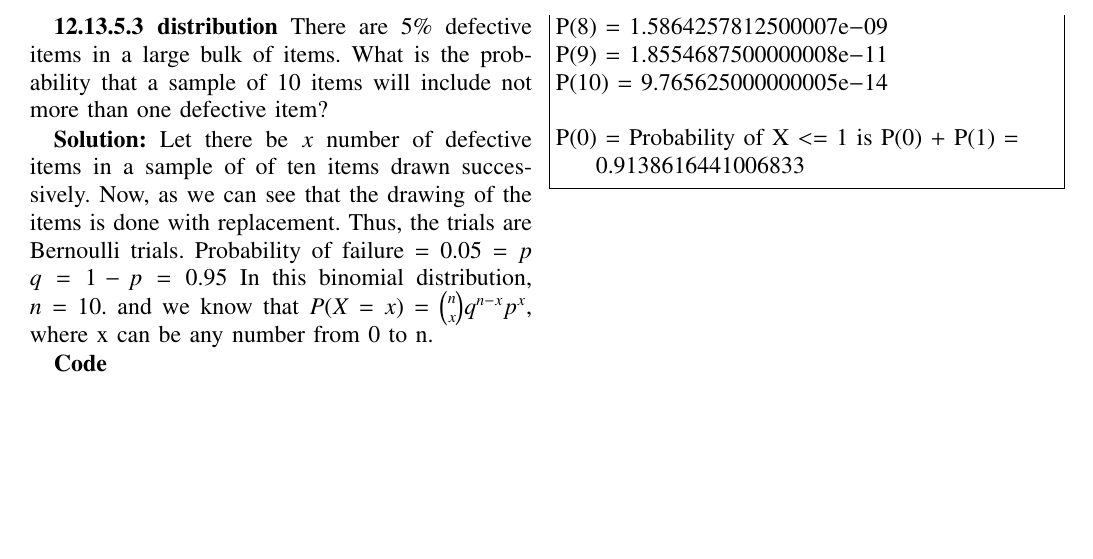
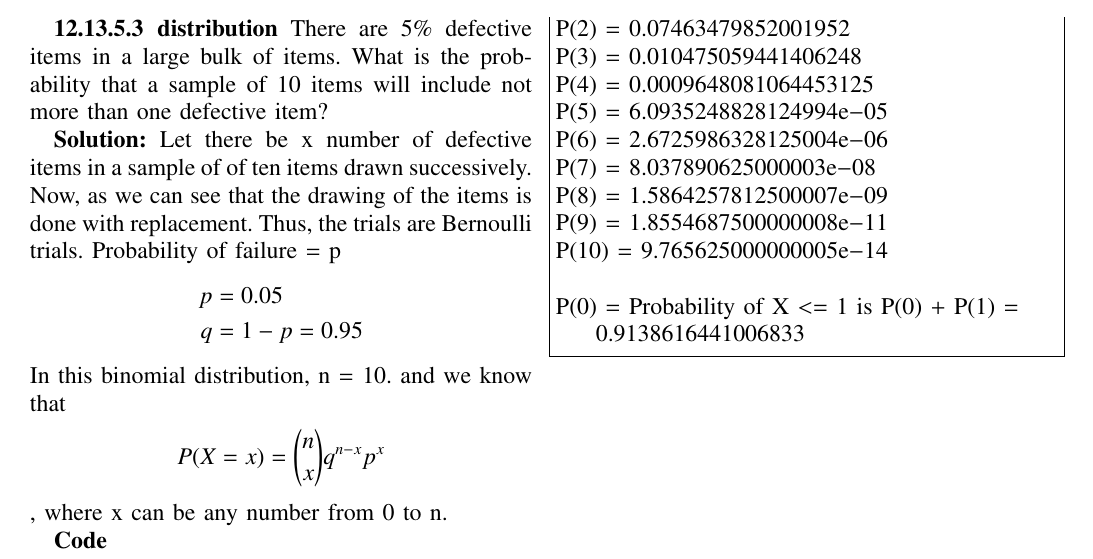
Before and after one commit to AdityaGawande/AI1110-Probability, a LaTeX paper (A1/main.tex): part of the page, cut so that both start at the same text, the shorter picture padded with empty space. Compiled offline with pdfLaTeX.

Commit message:
Assignment 1 version 2

```diff
--- a/A1/main.tex
+++ b/A1/main.tex
@@ -285,11 +285,14 @@ AI1110 - Assignment1
 There are 5\% defective items in a large bulk of items. What is the probability that a sample of 10 items will include not more than one defective item?
 
 \textbf{Solution:}
-Let there be $x$ number of defective items in a sample of of ten items drawn successively.
+Let there be x number of defective items in a sample of of ten items drawn successively.
 Now, as we can see that the drawing of the items is done with replacement. Thus, the trials are Bernoulli trials.
-Probability of failure = $0.05 = p$
-$q = 1-p = 0.95$
-In this binomial distribution, $n = 10$. and we know that $P(X = x) = \binom{n}{x} q^{n-x} p^x$, where x can be any number from 0 to n.
+Probability of failure = p
+\begin{align*}
+p &= 0.05 \\
+q &= 1-p = 0.95
+\end{align*}
+In this binomial distribution, n = 10. and we know that \begin{align*}P(X = x) = \binom{n}{x} q^{n-x} p^x \end{align*}, where x can be any number from 0 to n.
 
 \textbf{Code}
 \lstinputlisting[language=Python]{codes/distro.py}
```
Also changed, not shown: A1/main.pdf, 1 other file.
